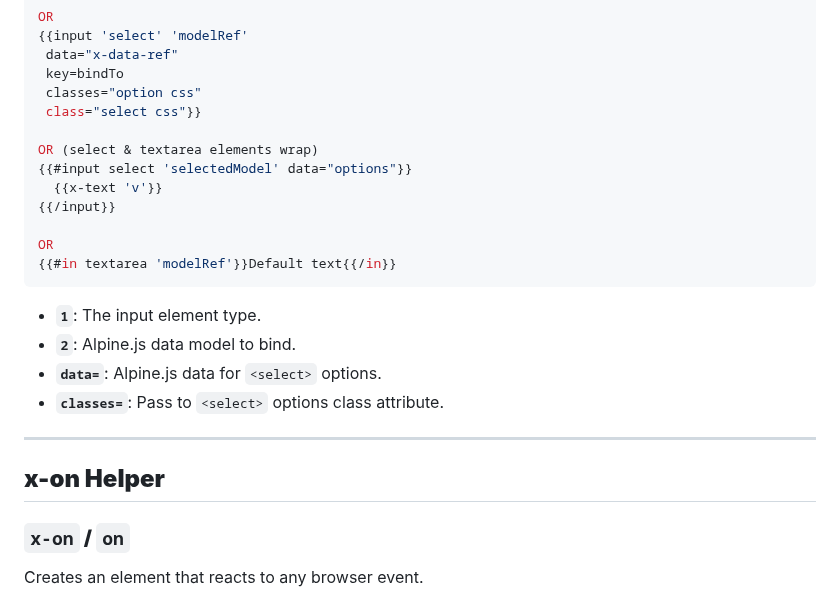
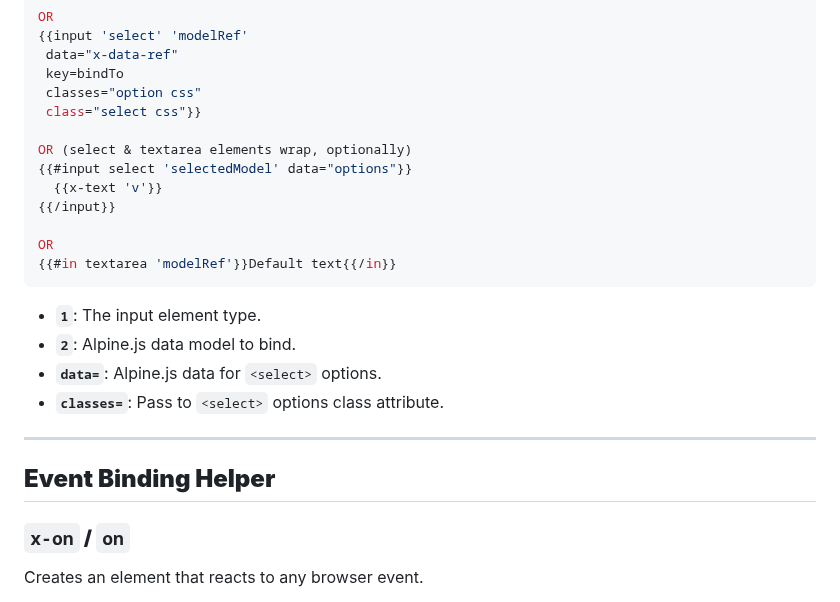
Before and after one commit to OpenReplicant/Alpine-Handlebars, a Markdown page: README.md, the part around one of its changes. Drawn GitHub-style.

```diff
--- a/README.md
+++ b/README.md
@@ -223,7 +227,7 @@ OR
  classes="option css"
  class="select css"}}
 
-OR (select & textarea elements wrap)
+OR (select & textarea elements wrap, optionally)
 {{#input select 'selectedModel' data="options"}}
   {{x-text 'v'}}
 {{/input}}
@@ -239,7 +243,7 @@ OR
 
 ---
 
-## **x-on Helper**
+## **Event Binding Helper**
 
 ### **`x-on` / `on`**
 Creates an element that reacts to any browser event.
```
Also changed, not shown: other parts of README.md (+14 -10 lines).
